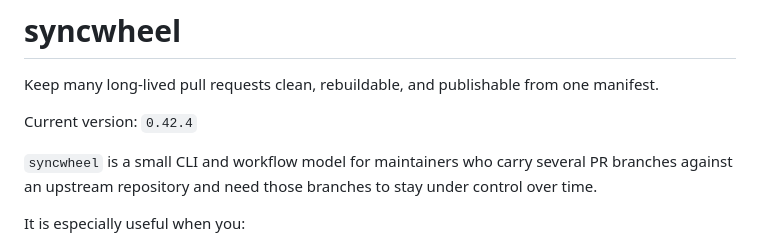
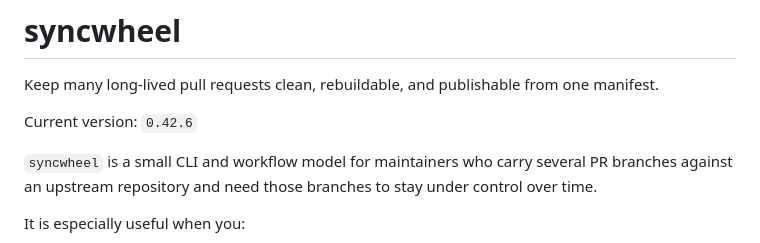
Before and after one commit to NestDevLab/syncwheel, a Markdown page: README.md, the part around the change. Drawn GitHub-style.

Commit message:
docs: reflect current Syncwheel version

```diff
--- a/README.md
+++ b/README.md
@@ -3,7 +3,7 @@
 Keep many long-lived pull requests clean, rebuildable, and publishable from one
 manifest.
 
-Current version: `0.42.4`
+Current version: `0.42.6`
 
 `syncwheel` is a small CLI and workflow model for maintainers who carry several
 PR branches against an upstream repository and need those branches to stay
```
